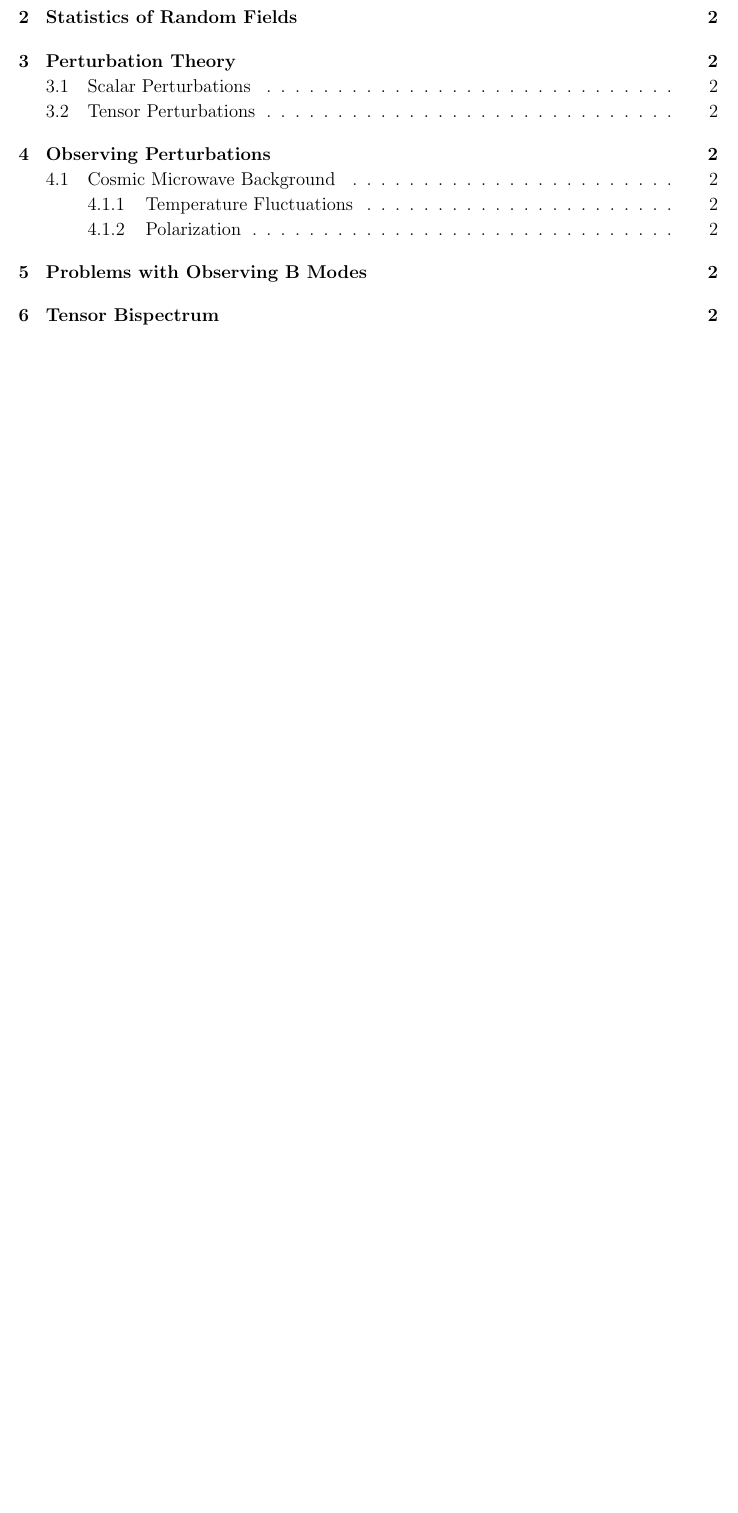
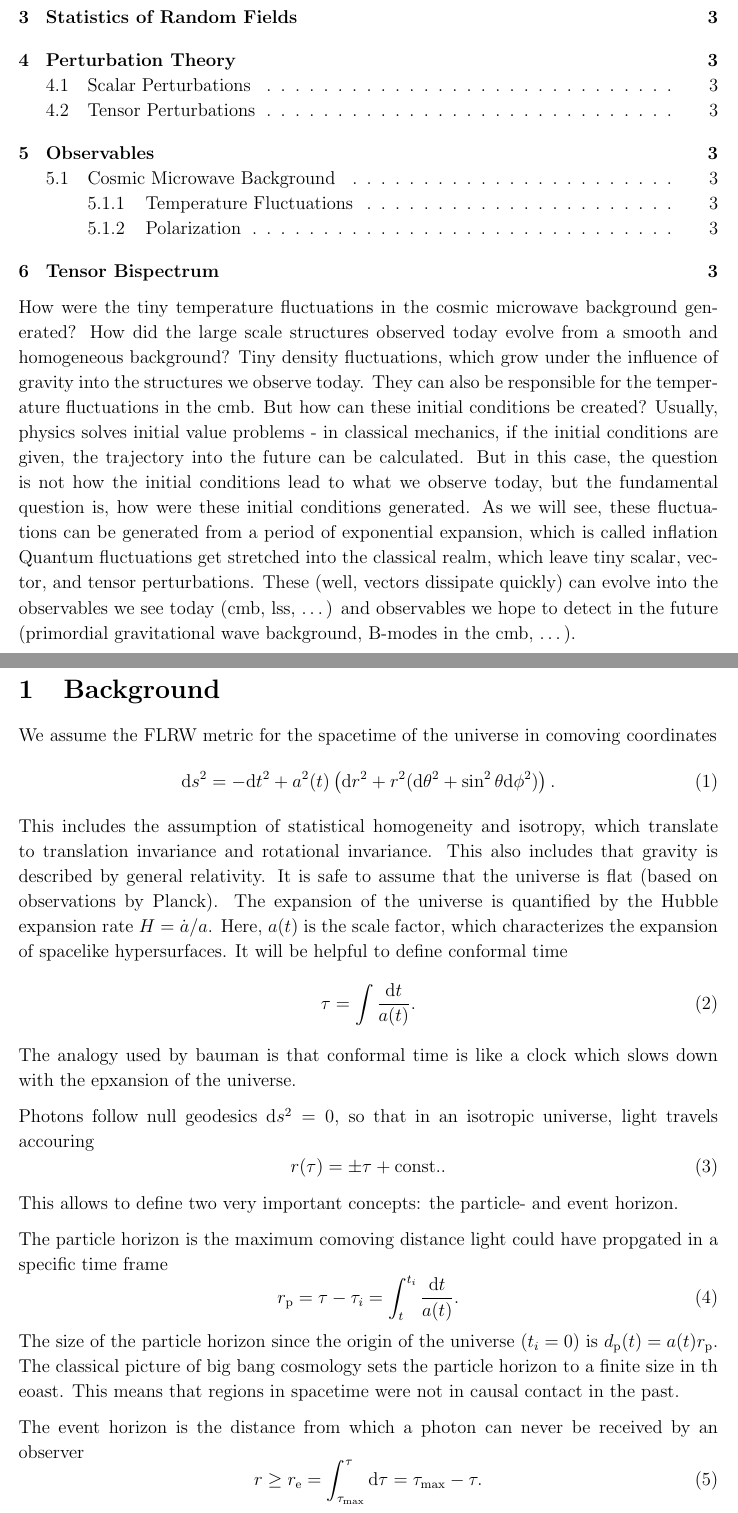
Before and after one commit to ljanssen-cosmo/phd, a LaTeX document (Tex/Intro_Essay.tex): part of page 1 of 2 before the commit and two parts of pages 1 and 2 of 3 after it, the two joined at a grey line, cut so that both start at the same text, the shorter picture padded with empty space. Compiled offline with pdfLaTeX.

Commit message:
Update Introduction Essay

```diff
--- a/Tex/Intro_Essay.tex
+++ b/Tex/Intro_Essay.tex
@@ -40,5 +40,40 @@
 \hypersetup{linkcolor=black}
 \tableofcontents
 
+How were the tiny temperature fluctuations in the cosmic microwave background generated? How did the large scale structures observed today evolve from a smooth and homogeneous background? Tiny density fluctuations, which grow under the influence of gravity into the structures we observe today. They can also be responsible for the temperature fluctuations in the cmb. But how can these initial conditions be created? Usually, physics solves initial value problems - in classical mechanics, if the initial conditions are given, the trajectory into the future can be calculated. But in this case, the question is not how the initial conditions lead to what we observe today, but the fundamental question is, how were these initial conditions generated. As we will see, these fluctuations can be generated from a period of exponential expansion, which is called inflation Quantum fluctuations get stretched into the classical realm, which leave tiny scalar, vector, and tensor perturbations. These (well, vectors dissipate quickly) can evolve into the observables we see today (cmb, lss, \dots) and observables we hope to detect in the future (primordial gravitational wave background, B-modes in the cmb, \dots).
+
+\section{Background}
+We assume the FLRW metric for the spacetime of the universe in comoving coordinates
+\begin{equation}
+    \mathrm{d}s^2 = -\mathrm{d}t^2 + a^2(t)\left(\mathrm{d}r^2 + r^2(\mathrm{d}\theta^2 + \sin^2\theta \mathrm{d}\phi^2)\right).
+\end{equation}
+This includes the assumption of statistical homogeneity and isotropy, which translate to translation invariance and rotational invariance. This also includes that gravity is described by general relativity. It is safe to assume that the universe is flat (based on observations by Planck). The expansion of the universe is quantified by the Hubble expansion rate $H= \dot{a}/a$. Here, $a(t)$ is the scale factor, which characterizes the expansion of spacelike hypersurfaces. It will be helpful to define conformal time
+\begin{equation}
+    \tau = \int \frac{\mathrm{d}t}{a(t)}.
+\end{equation}
+The analogy used by bauman is that conformal time is like a clock which slows down with the epxansion of the universe.
+
+Photons follow null geodesics $\mathrm{d}s^2 = 0$, so that in an isotropic universe, light travels accouring
+\begin{equation}
+    r(\tau) = \pm \tau + \mathrm{ const.}.
+\end{equation}
+This allows to define two very important concepts: the particle- and event horizon.
+
+The particle horizon is the maximum comoving distance light could have propgated in a specific time frame
+\begin{equation}
+    r_{\mathrm{p}} = \tau - \tau_i = \int_{t}^{t_i} \frac{\mathrm{d}t}{a(t)}.
+\end{equation}
+The size of the particle horizon since the origin of the universe ($t_i = 0$) is $d_\mathrm{p}(t) = a(t) r_{\mathrm{p}}$. The classical picture of big bang cosmology sets the particle horizon to a finite size in th eoast. This means that regions in spacetime were not in causal contact in the past.
+
+The event horizon is the distance from which a photon can never be received by an observer
+\begin{equation}
+    r \geq r_\mathrm{e} = \int_{\tau_\mathrm{max}}^{\tau} \mathrm{d}\tau = \tau_\mathrm{max} - \tau.
+\end{equation}
+
+(The rest of cosmology should be clear)
+
+
 \section{Inflation}
 \subsection{Why?}
+We will    now discuss some problems in the classical big bang cosmology picture. From the cmb, we see that the inhomogeneities used to be much smaller than they are today. This would suggest that at an even earlier time, the inhomgeniteis used to be even smaller than in the cmb. How is that smooth of a field created? Another puzzling observation is that patches in spacetime in the past were not causallly connected. Why then, are causally disconnected patches so similar? This therefore ties in with the horizon problem. The comoving Hubble radius $(aH)^{-1}$ can be written in terms of the equation of state $\omega$. When $\omega$ is positive, the Hubble radius grows with time. This means that the particle horizon also increases with time
+\begin{equation}
```
Also changed, not shown: Tex/Intro_Essay.tex (8 more changed lines).
